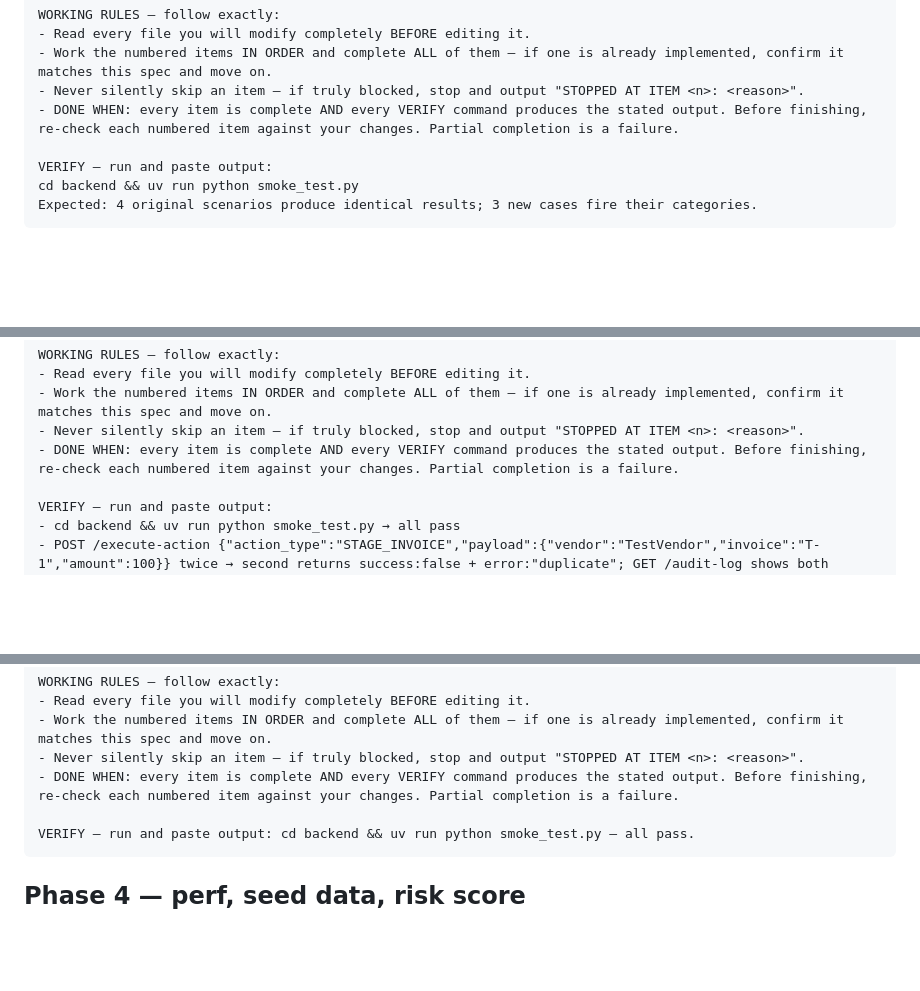
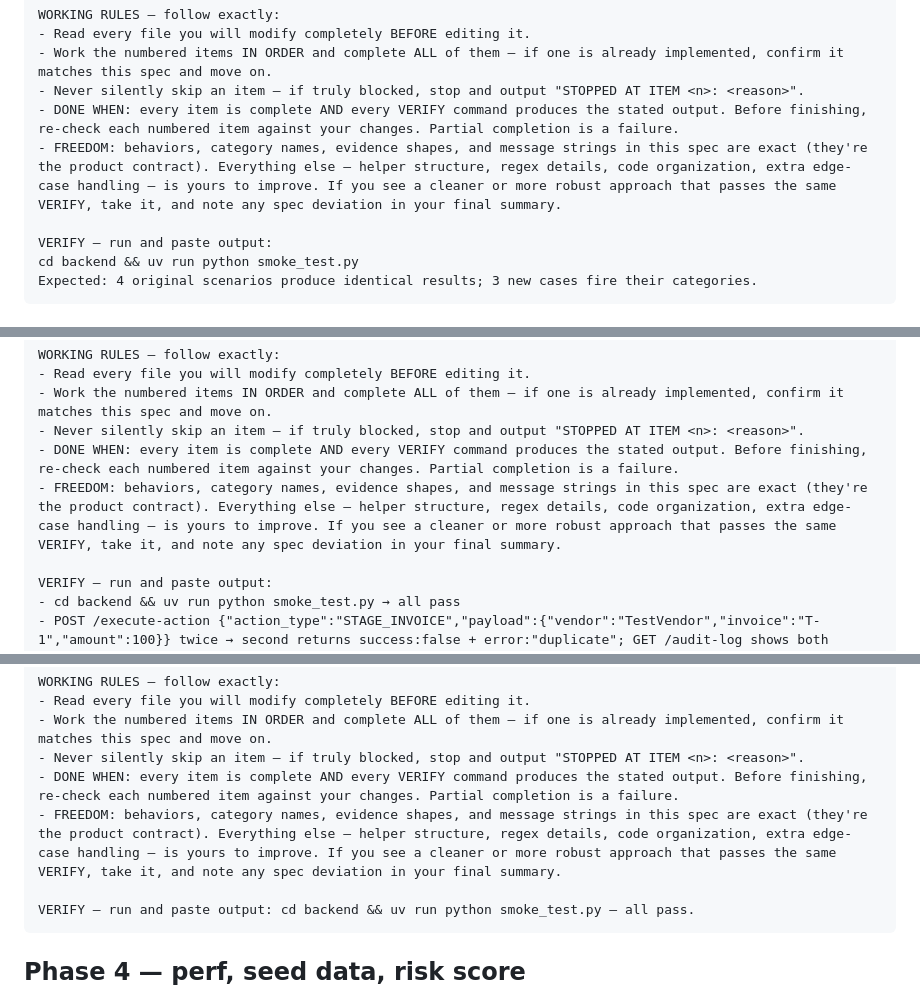
Before and after one commit to Riyu-D1/CommitGuard, a Markdown page: team/darsh/PROMPTS.md, 3 parts joined by grey strips. GitHub-like rendering; blank space fills up the shorter version.

````diff
--- a/team/darsh/PROMPTS.md
+++ b/team/darsh/PROMPTS.md
@@ -66,6 +66,7 @@ WORKING RULES — follow exactly:
 - Work the numbered items IN ORDER and complete ALL of them — if one is already implemented, confirm it matches this spec and move on.
 - Never silently skip an item — if truly blocked, stop and output "STOPPED AT ITEM <n>: <reason>".
 - DONE WHEN: every item is complete AND every VERIFY command produces the stated output. Before finishing, re-check each numbered item against your changes. Partial completion is a failure.
+- FREEDOM: behaviors, category names, evidence shapes, and message strings in this spec are exact (they're the product contract). Everything else — helper structure, regex details, code organization, extra edge-case handling — is yours to improve. If you see a cleaner or more robust approach that passes the same VERIFY, take it, and note any spec deviation in your final summary.
 
 VERIFY — run and paste output:
 cd backend && uv run python smoke_test.py
@@ -94,6 +95,7 @@ WORKING RULES — follow exactly:
 - Work the numbered items IN ORDER and complete ALL of them — if one is already implemented, confirm it matches this spec and move on.
 - Never silently skip an item — if truly blocked, stop and output "STOPPED AT ITEM <n>: <reason>".
 - DONE WHEN: every item is complete AND every VERIFY command produces the stated output. Before finishing, re-check each numbered item against your changes. Partial completion is a failure.
+- FREEDOM: behaviors, category names, evidence shapes, and message strings in this spec are exact (they're the product contract). Everything else — helper structure, regex details, code organization, extra edge-case handling — is yours to improve. If you see a cleaner or more robust approach that passes the same VERIFY, take it, and note any spec deviation in your final summary.
 
 VERIFY — run and paste output:
 - cd backend && uv run python smoke_test.py → all pass
@@ -140,6 +142,7 @@ WORKING RULES — follow exactly:
 - Work the numbered items IN ORDER and complete ALL of them — if one is already implemented, confirm it matches this spec and move on.
 - Never silently skip an item — if truly blocked, stop and output "STOPPED AT ITEM <n>: <reason>".
 - DONE WHEN: every item is complete AND every VERIFY command produces the stated output. Before finishing, re-check each numbered item against your changes. Partial completion is a failure.
+- FREEDOM: behaviors, category names, evidence shapes, and message strings in this spec are exact (they're the product contract). Everything else — helper structure, regex details, code organization, extra edge-case handling — is yours to improve. If you see a cleaner or more robust approach that passes the same VERIFY, take it, and note any spec deviation in your final summary.
 
 VERIFY — run and paste output: cd backend && uv run python smoke_test.py — all pass.
 ```
````
Also changed, not shown: other parts of team/darsh/PROMPTS.md (+1 -0 lines), team/pranali/PROMPTS.md (+4 -1 lines), team/riyansh/PROMPTS.md (+3 -0 lines).
